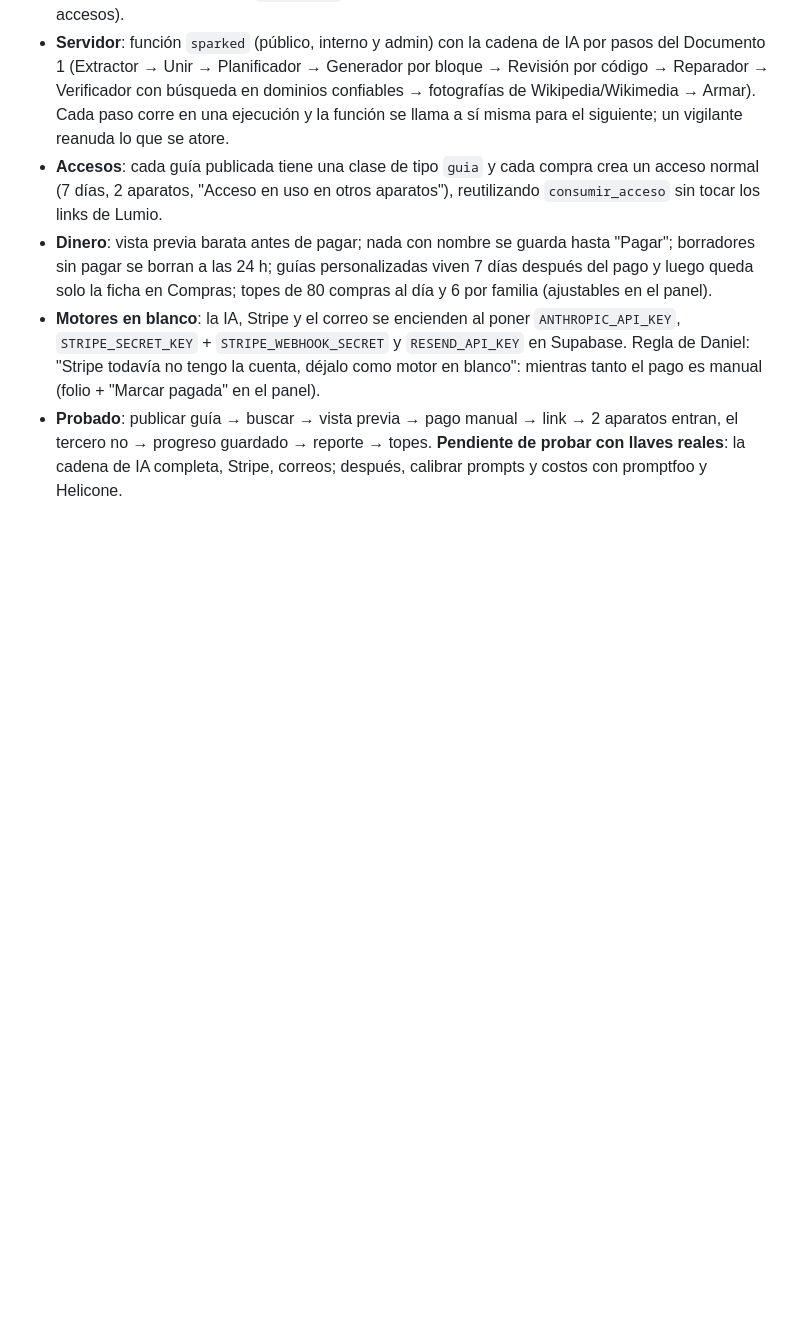
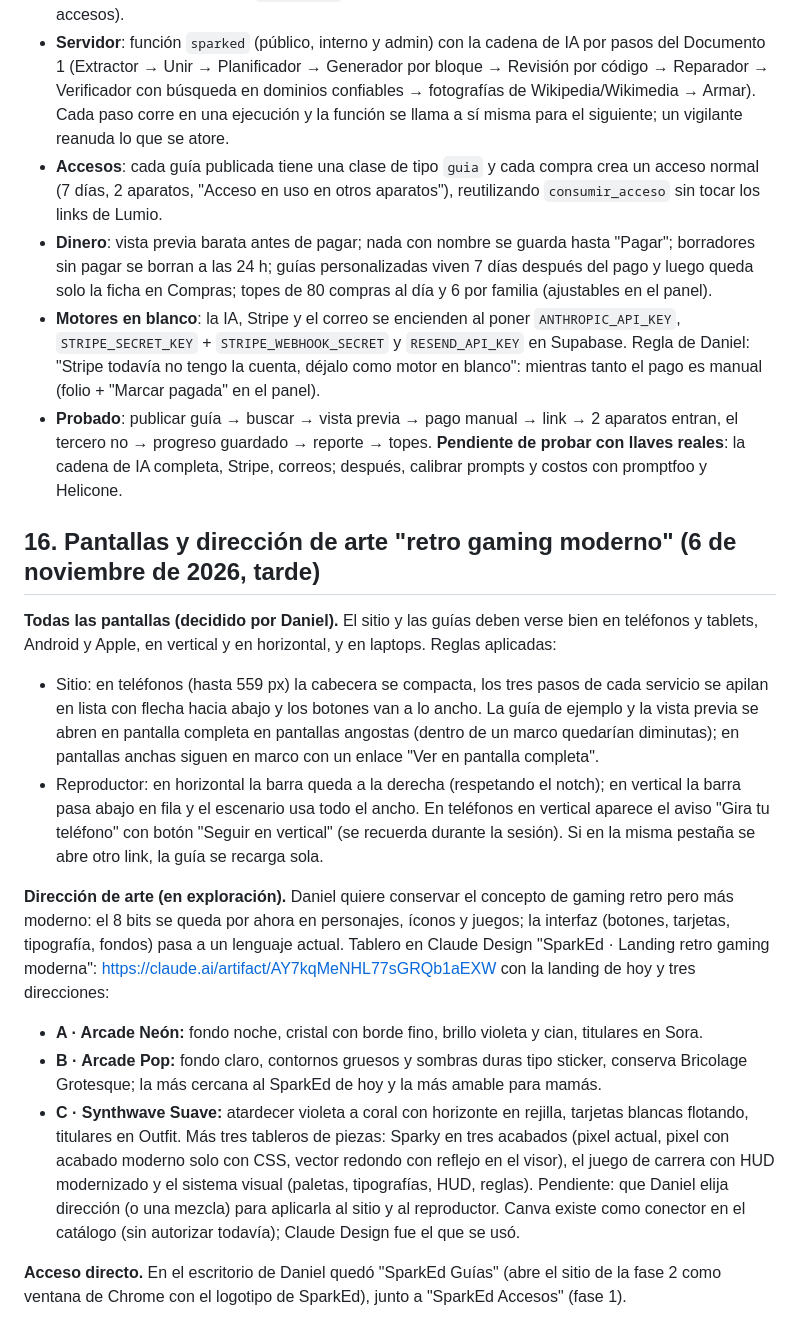
Before and after one commit to Danflores01/accesos-lumio, a Markdown page: docs/CRITERIOS-FASE-2.md, the part around the change. GitHub-like rendering; blank space fills up the shorter version.

Commit message:
Criterios fase 2: pantallas y dirección de arte retro gaming moderno
Co-Authored-By: Claude Fable 5.1 <noreply@anthropic.com>

```diff
--- a/docs/CRITERIOS-FASE-2.md
+++ b/docs/CRITERIOS-FASE-2.md
@@ -248,3 +248,31 @@ arte… haz todo ya de una vez") la fase 2 quedó construida y publicada en el m
 - **Probado**: publicar guía → buscar → vista previa → pago manual → link → 2 aparatos entran, el tercero no →
   progreso guardado → reporte → topes. **Pendiente de probar con llaves reales**: la cadena de IA completa, Stripe,
   correos; después, calibrar prompts y costos con promptfoo y Helicone.
+
+## 16. Pantallas y dirección de arte "retro gaming moderno" (6 de noviembre de 2026, tarde)
+
+**Todas las pantallas (decidido por Daniel).** El sitio y las guías deben verse bien en teléfonos y tablets, Android y Apple,
+en vertical y en horizontal, y en laptops. Reglas aplicadas:
+- Sitio: en teléfonos (hasta 559 px) la cabecera se compacta, los tres pasos de cada servicio se apilan en lista con
+  flecha hacia abajo y los botones van a lo ancho. La guía de ejemplo y la vista previa se abren en pantalla completa en
+  pantallas angostas (dentro de un marco quedarían diminutas); en pantallas anchas siguen en marco con un enlace
+  "Ver en pantalla completa".
+- Reproductor: en horizontal la barra queda a la derecha (respetando el notch); en vertical la barra pasa abajo en fila y
+  el escenario usa todo el ancho. En teléfonos en vertical aparece el aviso "Gira tu teléfono" con botón "Seguir en
+  vertical" (se recuerda durante la sesión). Si en la misma pestaña se abre otro link, la guía se recarga sola.
+
+**Dirección de arte (en exploración).** Daniel quiere conservar el concepto de gaming retro pero más moderno: el 8 bits se
+queda por ahora en personajes, íconos y juegos; la interfaz (botones, tarjetas, tipografía, fondos) pasa a un lenguaje
+actual. Tablero en Claude Design "SparkEd · Landing retro gaming moderna":
+https://claude.ai/artifact/AY7kqMeNHL77sGRQb1aEXW con la landing de hoy y tres direcciones:
+- **A · Arcade Neón:** fondo noche, cristal con borde fino, brillo violeta y cian, titulares en Sora.
+- **B · Arcade Pop:** fondo claro, contornos gruesos y sombras duras tipo sticker, conserva Bricolage Grotesque; la más
+  cercana al SparkEd de hoy y la más amable para mamás.
+- **C · Synthwave Suave:** atardecer violeta a coral con horizonte en rejilla, tarjetas blancas flotando, titulares en Outfit.
+Más tres tableros de piezas: Sparky en tres acabados (pixel actual, pixel con acabado moderno solo con CSS, vector
+redondo con reflejo en el visor), el juego de carrera con HUD modernizado y el sistema visual (paletas, tipografías, HUD,
+reglas). Pendiente: que Daniel elija dirección (o una mezcla) para aplicarla al sitio y al reproductor. Canva existe como
+conector en el catálogo (sin autorizar todavía); Claude Design fue el que se usó.
+
+**Acceso directo.** En el escritorio de Daniel quedó "SparkEd Guías" (abre el sitio de la fase 2 como ventana de
+Chrome con el logotipo de SparkEd), junto a "SparkEd Accesos" (fase 1).
```
